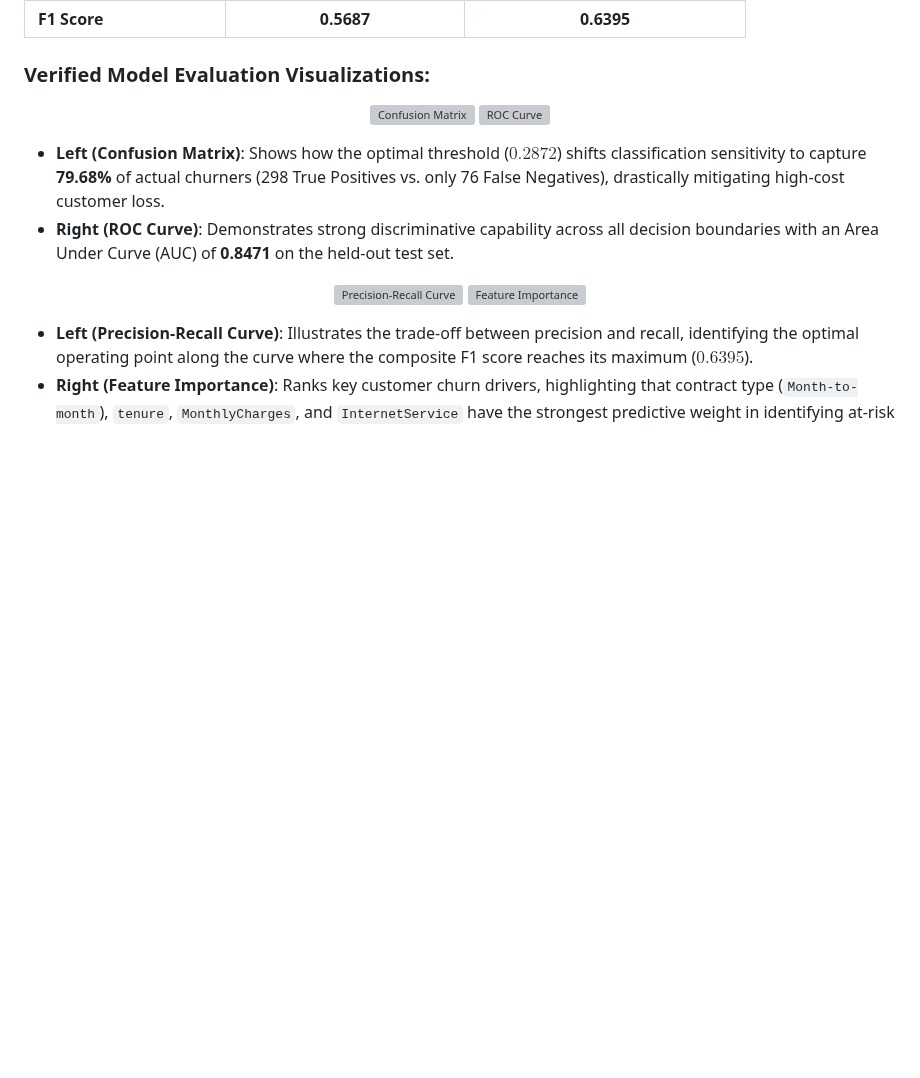
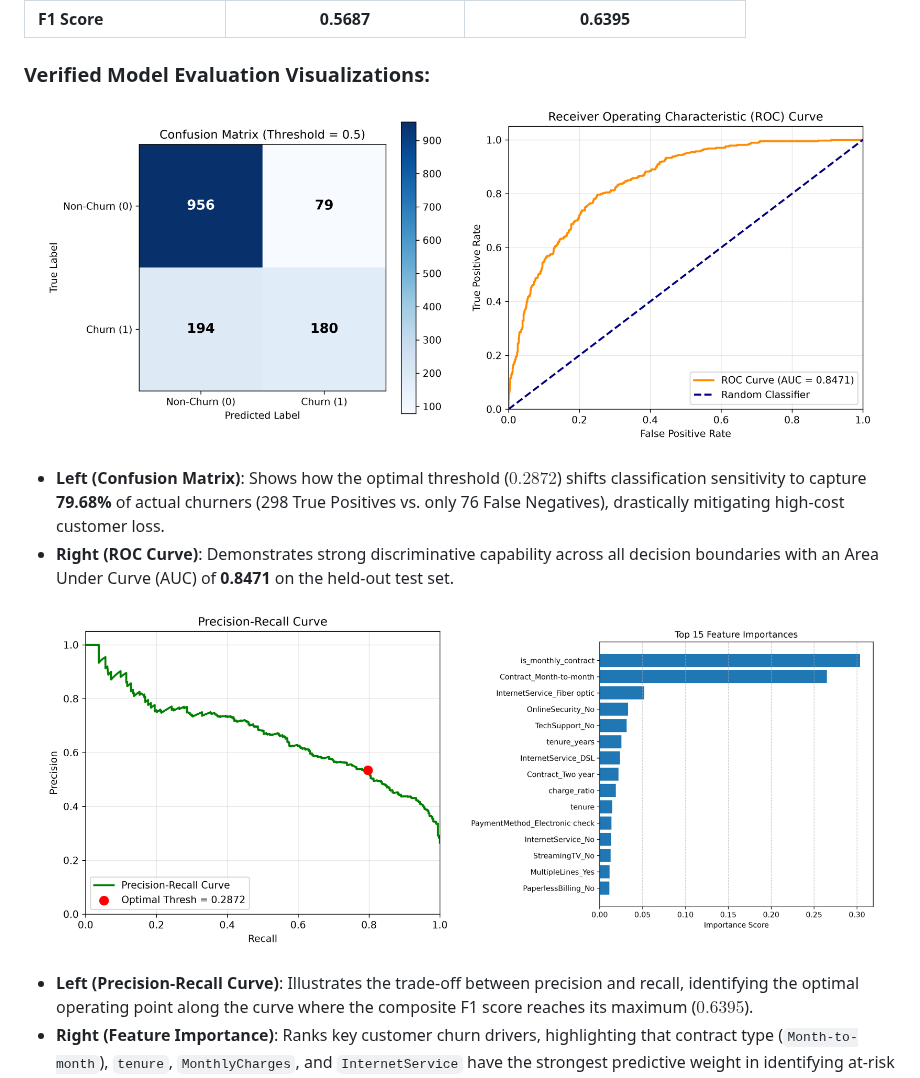
Before and after one commit to aakash1552005/telco-churn-mlops, a Markdown page: README.md, the part around the change. Drawn GitHub-style; pictures changed too: docs/images/confusion_matrix.png (added), docs/images/feature_importance.png (added), docs/images/precision_recall_curve.png (added); blank space fills up the shorter version; grey boxes are pictures that could not be loaded.

Commit message:
docs: add model evaluation plots to docs/images and fix README image links

```diff
--- a/README.md
+++ b/README.md
@@ -389,16 +389,16 @@ The following metrics represent the **verified historical results** recorded dur
 ### Verified Model Evaluation Visualizations:
 
 <p align="center">
-  <img src="reports/plots/confusion_matrix.png" alt="Confusion Matrix" width="48%" />
-  <img src="reports/plots/roc_curve.png" alt="ROC Curve" width="48%" />
+  <img src="docs/images/confusion_matrix.png" alt="Confusion Matrix" width="48%" />
+  <img src="docs/images/roc_curve.png" alt="ROC Curve" width="48%" />
 </p>
 
 - **Left (Confusion Matrix)**: Shows how the optimal threshold ($0.2872$) shifts classification sensitivity to capture **79.68%** of actual churners (298 True Positives vs. only 76 False Negatives), drastically mitigating high-cost customer loss.
 - **Right (ROC Curve)**: Demonstrates strong discriminative capability across all decision boundaries with an Area Under Curve (AUC) of **0.8471** on the held-out test set.
 
 <p align="center">
-  <img src="reports/plots/precision_recall_curve.png" alt="Precision-Recall Curve" width="48%" />
-  <img src="reports/plots/feature_importance.png" alt="Feature Importance" width="48%" />
+  <img src="docs/images/precision_recall_curve.png" alt="Precision-Recall Curve" width="48%" />
+  <img src="docs/images/feature_importance.png" alt="Feature Importance" width="48%" />
 </p>
 
 - **Left (Precision-Recall Curve)**: Illustrates the trade-off between precision and recall, identifying the optimal operating point along the curve where the composite F1 score reaches its maximum ($0.6395$).
```
Also changed, not shown: docs/images/calibration_curve.png (added), docs/images/prediction_distribution.png (added).
